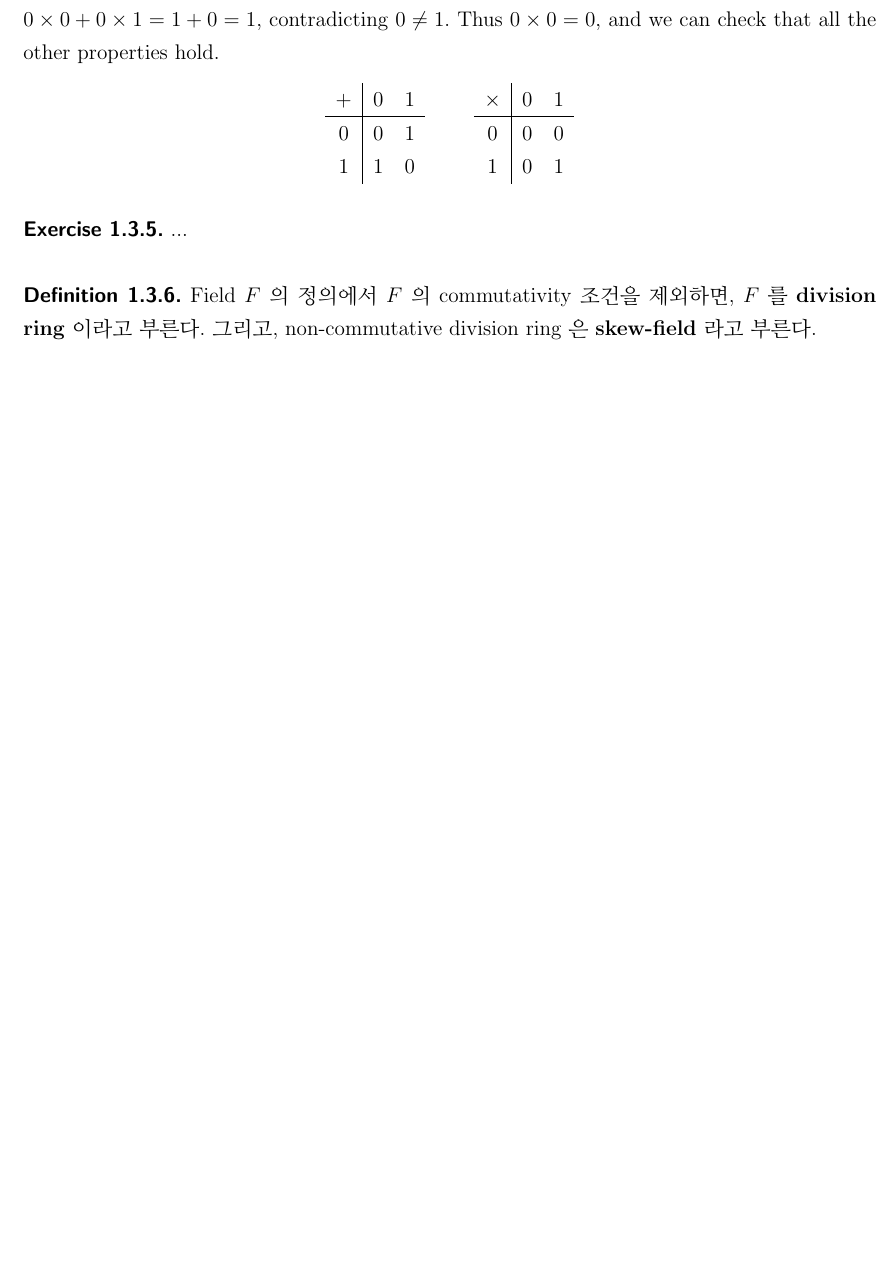
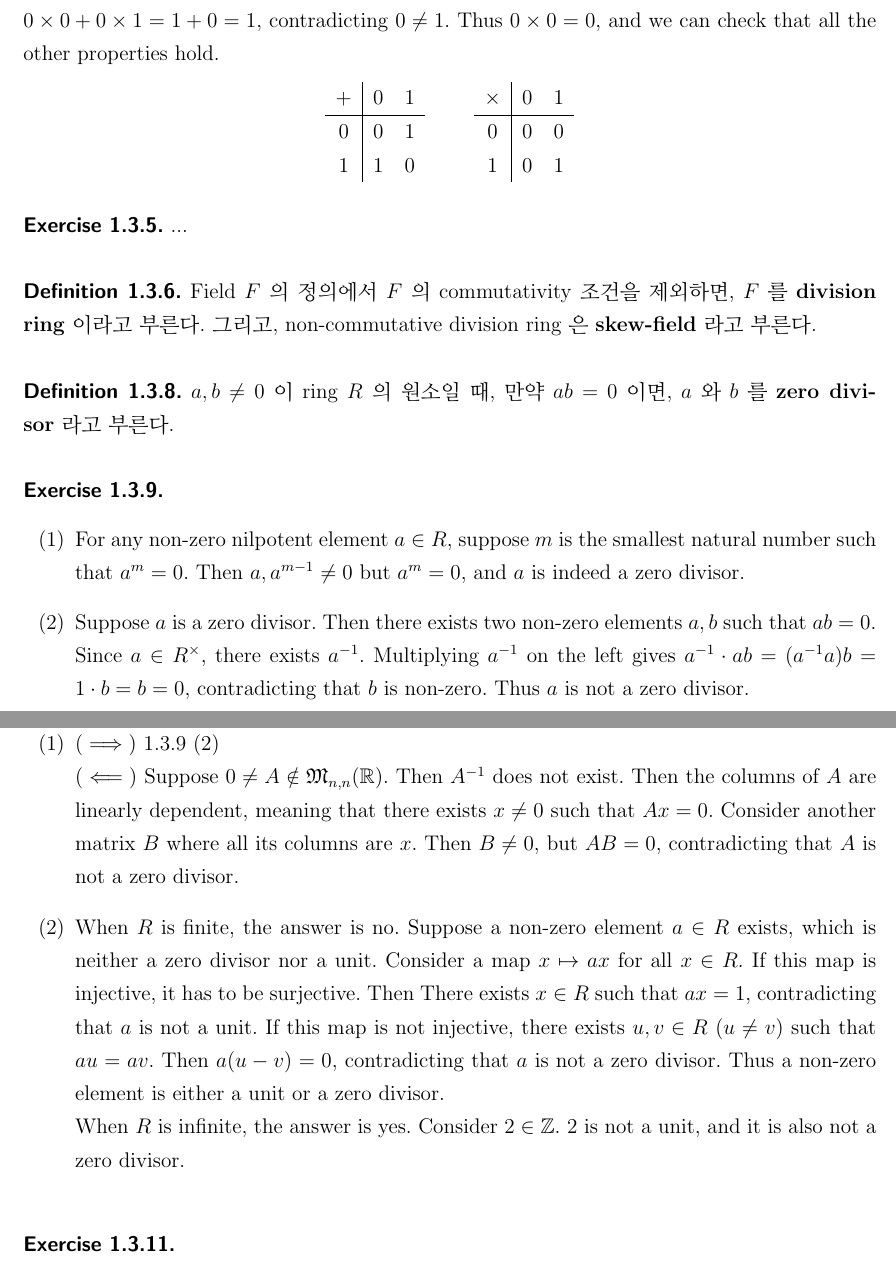
Before and after one commit to calofmijuck/algebra, a LaTeX document (algebra.tex, which reads chap/01.tex): part of page 12 of 13 before the commit and two parts of pages 12 and 13 of 14 after it, the two joined at a grey line, cut so that both start at the same text, the shorter picture padded with empty space. Compiled offline with pdfLaTeX.

Commit message:
2020/01/25

```diff
--- a/algebra.tex
+++ b/algebra.tex
@@ -44,6 +44,7 @@
 \newcommand{\adj}{\text{*}}
 \newcommand{\ra}{\rightarrow}
 \newcommand{\imp}{\implies}
+\newcommand{\impb}{\impliedby}
 \newcommand{\bs}{\setminus}
 \newcommand{\N}{\mathbb{N}}
 \newcommand{\Z}{\mathbb{Z}}
@@ -59,6 +60,7 @@
 \newcommand{\nsub}{\mathrel{\unlhd}}
 \newcommand{\pnsub}{\mathrel{\lhd}}
 \newcommand{\mimp}{$\implies$}
+\newcommand{\mimpb}{$\impliedby$}
 \newcommand{\miff}{$\iff$}
 \newcommand{\gop}{\text{곱}}
 \newcommand{\sang}{\text{상}}
--- a/chap/01.tex
+++ b/chap/01.tex
@@ -312,4 +312,22 @@ We only need to define the result for $1+1$ and $0 \times 0$. If $1+1=1$, then t
 \\
 \prob{1.3.5.} ...\\
 \\
-\defn{1.3.6.} Field $F$ 의 정의에서 $F$ 의 commutativity 조건을 제외하면, $F$ 를 \textbf{division ring} 이라고 부른다. 그리고, non-commutative division ring 은 \textbf{skew-field} 라고 부른다.
+\defn{1.3.6.} Field $F$ 의 정의에서 $F$ 의 commutativity 조건을 제외하면, $F$ 를 \textbf{division ring} 이라고 부른다. 그리고, non-commutative division ring 은 \textbf{skew-field} 라고 부른다.\\
+\\
+\defn{1.3.8.} $a, b\neq 0$ 이 ring $R$ 의 원소일 때, 만약 $ab=0$ 이면, $a$ 와 $b$ 를 \textbf{zero divisor} 라고 부른다.\\
+\\
+\prob{1.3.9.}
+\begin{enumerate}
+	\item For any non-zero nilpotent element $a \in R$, suppose $m$ is the smallest natural number such that $a^m = 0$. Then $a, a^{m-1}\neq 0$ but $a^m = 0$, and $a$ is indeed a zero divisor.
+	\item Suppose $a$ is a zero divisor. Then there exists two non-zero elements $a, b$ such that $ab = 0$. Since $a\in R\cross$, there exists $a\inv$. Multiplying $a\inv$ on the left gives $a\inv\cdot ab = (a\inv a)b = 1\cdot b = b = 0$, contradicting that $b$ is non-zero. Thus $a$ is not a zero divisor.
+\end{enumerate}~
+\\
+\prob{1.3.10.}
+\begin{enumerate}
+	\item (\mimp) 1.3.9 (2)\\
+	(\mimpb) Suppose $0\neq A\notin \mf{M}_{n, n}(\R)$. Then $A\inv$ does not exist. Then the columns of $A$ are linearly dependent, meaning that there exists $x\neq 0$ such that $Ax=0$. Consider another matrix $B$ where all its columns are $x$. Then $B\neq 0$, but $AB = 0$, contradicting that $A$ is not a zero divisor.
+	\item When $R$ is finite, the answer is no. Suppose a non-zero element $a\in R$ exists, which is neither a zero divisor nor a unit. Consider a map $x\mapsto ax$ for all $x\in R$. If this map is injective, it has to be surjective. Then There exists $x\in R$ such that $ax = 1$, contradicting that $a$ is not a unit. If this map is not injective, there exists $u, v\in R$ ($u\neq v$) such that $au = av$. Then $a(u-v) = 0$, contradicting that $a$ is not a zero divisor. Thus a non-zero element is either a unit or a zero divisor.\\
+	When $R$ is infinite, the answer is yes. Consider $2\in \Z$. $2$ is not a unit, and it is also not a zero divisor.
+\end{enumerate}~
+\\
+\prob{1.3.11.}
```
